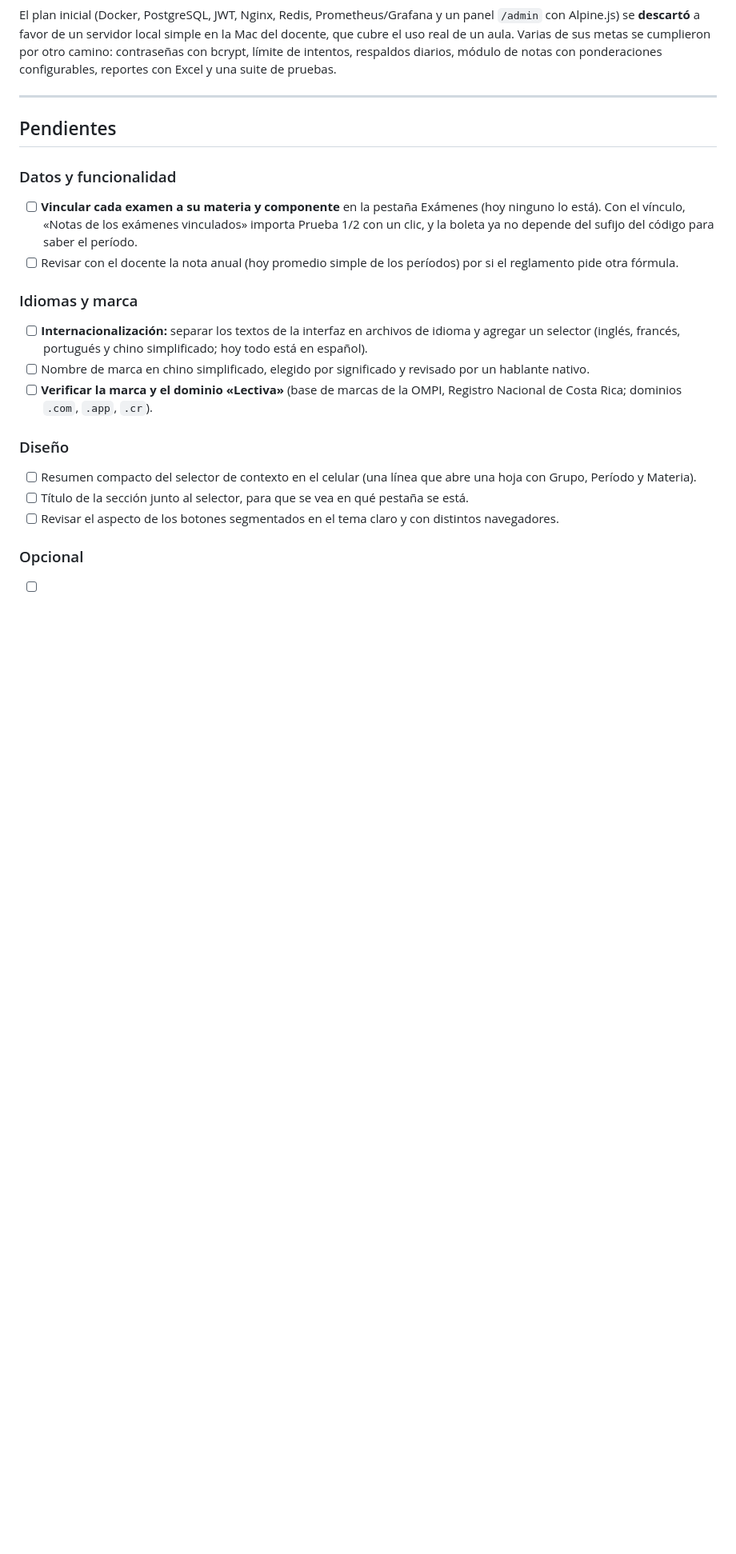
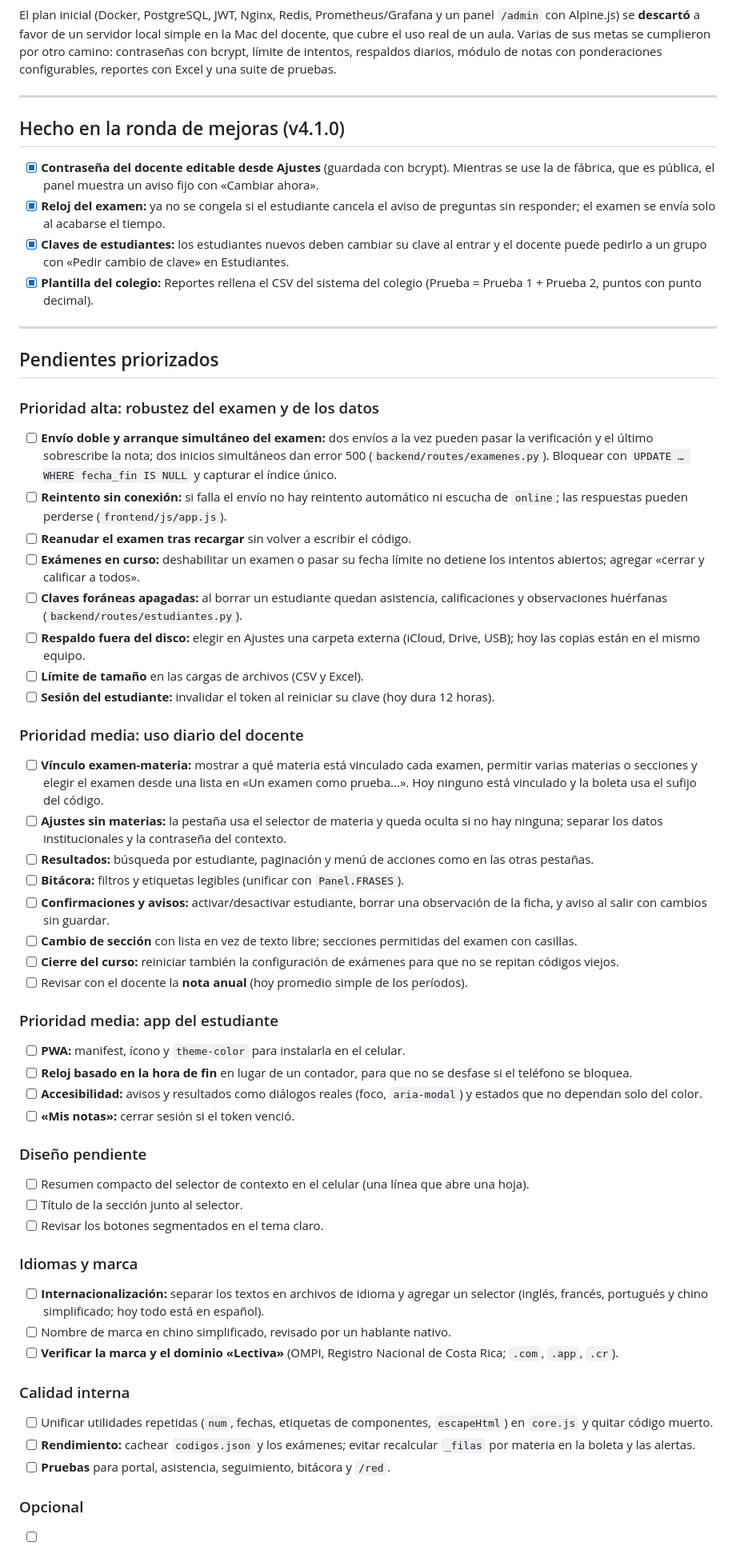
Before and after one commit to lcuper18/Examen_digital_simple, a Markdown page: plan.md, the part around one of its changes. Shown at 80% size. Rendered like a GitHub page; blank space fills up the shorter version.

Commit message:
docs: hoja de mejoras priorizada y versión 4.1.0
Co-Authored-By: Claude Sonnet 5.5 <noreply@anthropic.com>

```diff
--- a/plan.md
+++ b/plan.md
@@ -45,20 +46,56 @@ ponderaciones configurables, reportes con Excel y una suite de pruebas.
 
 ---
 
-## Pendientes
+## Hecho en la ronda de mejoras (v4.1.0)
 
-### Datos y funcionalidad
-- [ ] **Vincular cada examen a su materia y componente** en la pestaña Exámenes (hoy ninguno lo está). Con el vínculo, «Notas de los exámenes vinculados» importa Prueba 1/2 con un clic, y la boleta ya no depende del sufijo del código para saber el período.
-- [ ] Revisar con el docente la nota anual (hoy promedio simple de los períodos) por si el reglamento pide otra fórmula.
+- [x] **Contraseña del docente editable desde Ajustes** (guardada con bcrypt). Mientras se use la de fábrica, que es pública, el panel muestra un aviso fijo con «Cambiar ahora».
+- [x] **Reloj del examen:** ya no se congela si el estudiante cancela el aviso de preguntas sin responder; el examen se envía solo al acabarse el tiempo.
+- [x] **Claves de estudiantes:** los estudiantes nuevos deben cambiar su clave al entrar y el docente puede pedirlo a un grupo con «Pedir cambio de clave» en Estudiantes.
+- [x] **Plantilla del colegio:** Reportes rellena el CSV del sistema del colegio (Prueba = Prueba 1 + Prueba 2, puntos con punto decimal).
+
+---
+
+## Pendientes priorizados
+
+### Prioridad alta: robustez del examen y de los datos
+- [ ] **Envío doble y arranque simultáneo del examen:** dos envíos a la vez pueden pasar la verificación y el último sobrescribe la nota; dos inicios simultáneos dan error 500 (`backend/routes/examenes.py`). Bloquear con `UPDATE … WHERE fecha_fin IS NULL` y capturar el índice único.
+- [ ] **Reintento sin conexión:** si falla el envío no hay reintento automático ni escucha de `online`; las respuestas pueden perderse (`frontend/js/app.js`).
+- [ ] **Reanudar el examen tras recargar** sin volver a escribir el código.
+- [ ] **Exámenes en curso:** deshabilitar un examen o pasar su fecha límite no detiene los intentos abiertos; agregar «cerrar y calificar a todos».
+- [ ] **Claves foráneas apagadas:** al borrar un estudiante quedan asistencia, calificaciones y observaciones huérfanas (`backend/routes/estudiantes.py`).
+- [ ] **Respaldo fuera del disco:** elegir en Ajustes una carpeta externa (iCloud, Drive, USB); hoy las copias están en el mismo equipo.
+- [ ] **Límite de tamaño** en las cargas de archivos (CSV y Excel).
+- [ ] **Sesión del estudiante:** invalidar el token al reiniciar su clave (hoy dura 12 horas).
+
+### Prioridad media: uso diario del docente
+- [ ] **Vínculo examen-materia:** mostrar a qué materia está vinculado cada examen, permitir varias materias o secciones y elegir el examen desde una lista en «Un examen como prueba…». Hoy ninguno está vinculado y la boleta usa el sufijo del código.
+- [ ] **Ajustes sin materias:** la pestaña usa el selector de materia y queda oculta si no hay ninguna; separar los datos institucionales y la contraseña del contexto.
+- [ ] **Resultados:** búsqueda por estudiante, paginación y menú de acciones como en las otras pestañas.
+- [ ] **Bitácora:** filtros y etiquetas legibles (unificar con `Panel.FRASES`).
+- [ ] **Confirmaciones y avisos:** activar/desactivar estudiante, borrar una observación de la ficha, y aviso al salir con cambios sin guardar.
+- [ ] **Cambio de sección** con lista en vez de texto libre; secciones permitidas del examen con casillas.
+- [ ] **Cierre del curso:** reiniciar también la configuración de exámenes para que no se repitan códigos viejos.
+- [ ] Revisar con el docente la **nota anual** (hoy promedio simple de los períodos).
+
+### Prioridad media: app del estudiante
+- [ ] **PWA:** manifest, ícono y `theme-color` para instalarla en el celular.
+- [ ] **Reloj basado en la hora de fin** en lugar de un contador, para que no se desfase si el teléfono se bloquea.
+- [ ] **Accesibilidad:** avisos y resultados como diálogos reales (foco, `aria-modal`) y estados que no dependan solo del color.
+- [ ] **«Mis notas»:** cerrar sesión si el token venció.
+
+### Diseño pendiente
+- [ ] Resumen compacto del selector de contexto en el celular (una línea que abre una hoja).
+- [ ] Título de la sección junto al selector.
+- [ ] Revisar los botones segmentados en el tema claro.
 
 ### Idiomas y marca
-- [ ] **Internacionalización:** separar los textos de la interfaz en archivos de idioma y agregar un selector (inglés, francés, portugués y chino simplificado; hoy todo está en español).
-- [ ] Nombre de marca en chino simplificado, elegido por significado y revisado por un hablante nativo.
-- [ ] **Verificar la marca y el dominio «Lectiva»** (base de marcas de la OMPI, Registro Nacional de Costa Rica; dominios `.com`, `.app`, `.cr`).
+- [ ] **Internacionalización:** separar los textos en archivos de idioma y agregar un selector (inglés, francés, portugués y chino simplificado; hoy todo está en español).
+- [ ] Nombre de marca en chino simplificado, revisado por un hablante nativo.
+- [ ] **Verificar la marca y el dominio «Lectiva»** (OMPI, Registro Nacional de Costa Rica; `.com`, `.app`, `.cr`).
 
-### Diseño
-- [ ] Resumen compacto del selector de contexto en el celular (una línea que abre una hoja con Grupo, Período y Materia).
-- [ ] Título de la sección junto al selector, para que se vea en qué pestaña se está.
-- [ ] Revisar el aspecto de los botones segmentados en el tema claro y con distintos navegadores.
+### Calidad interna
+- [ ] Unificar utilidades repetidas (`num`, fechas, etiquetas de componentes, `escapeHtml`) en `core.js` y quitar código muerto.
+- [ ] **Rendimiento:** cachear `codigos.json` y los exámenes; evitar recalcular `_filas` por materia en la boleta y las alertas.
+- [ ] **Pruebas** para portal, asistencia, seguimiento, bitácora y `/red`.
 
 ### Opcional
```
Also changed, not shown: other parts of plan.md (+4 -3 lines).
